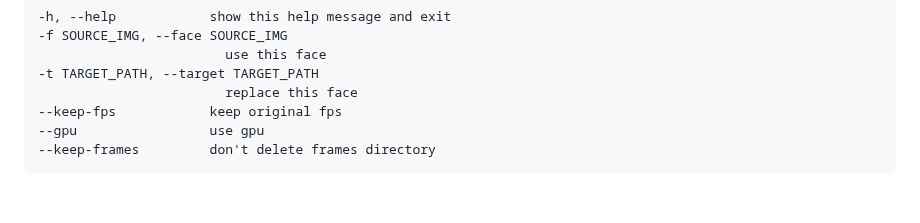
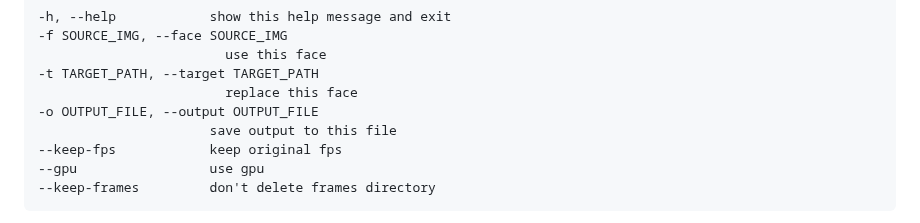
Before and after one commit to s0md3v/roop, a Markdown page: README.md, the part around the change. GitHub-like rendering; blank space fills up the shorter version.

Commit message:
Add --output option to README

```diff
--- a/README.md
+++ b/README.md
@@ -53,6 +53,8 @@ Additional command line arguments are given below:
                         use this face
 -t TARGET_PATH, --target TARGET_PATH
                         replace this face
+-o OUTPUT_FILE, --output OUTPUT_FILE
+                      save output to this file
 --keep-fps            keep original fps
 --gpu                 use gpu
 --keep-frames         don't delete frames directory
```
